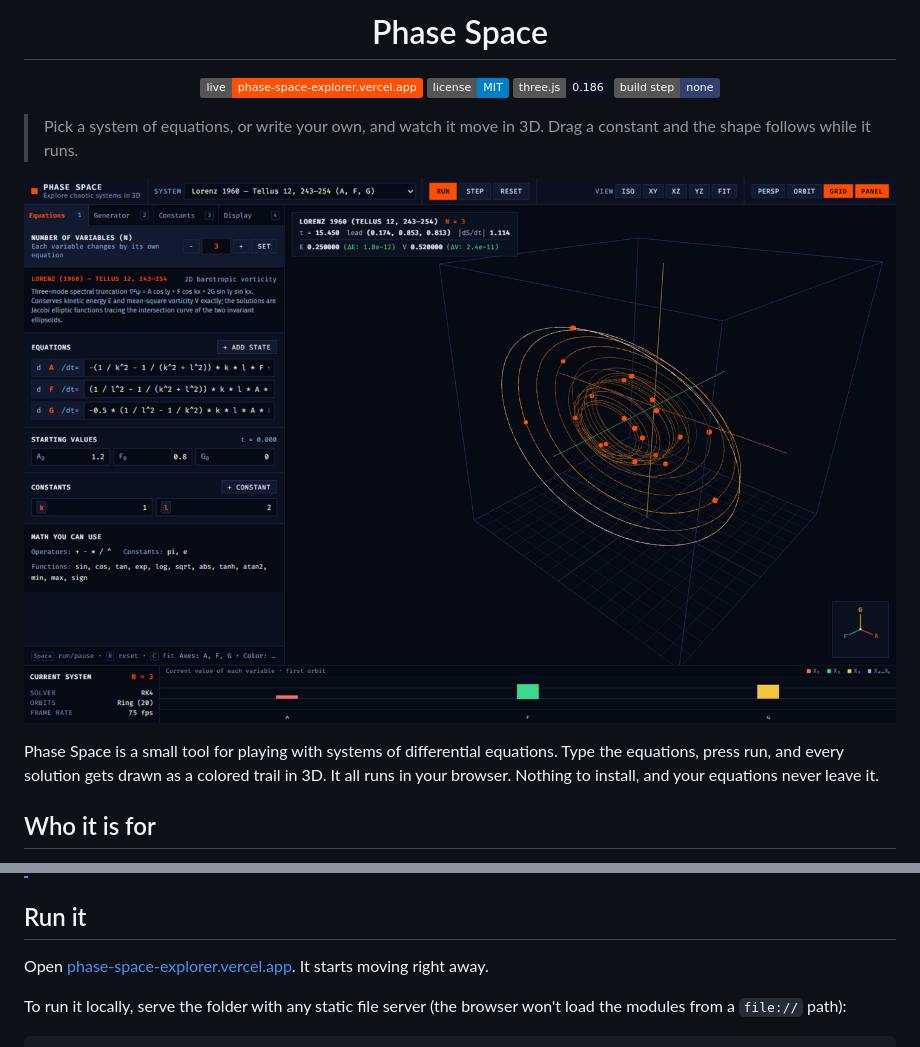
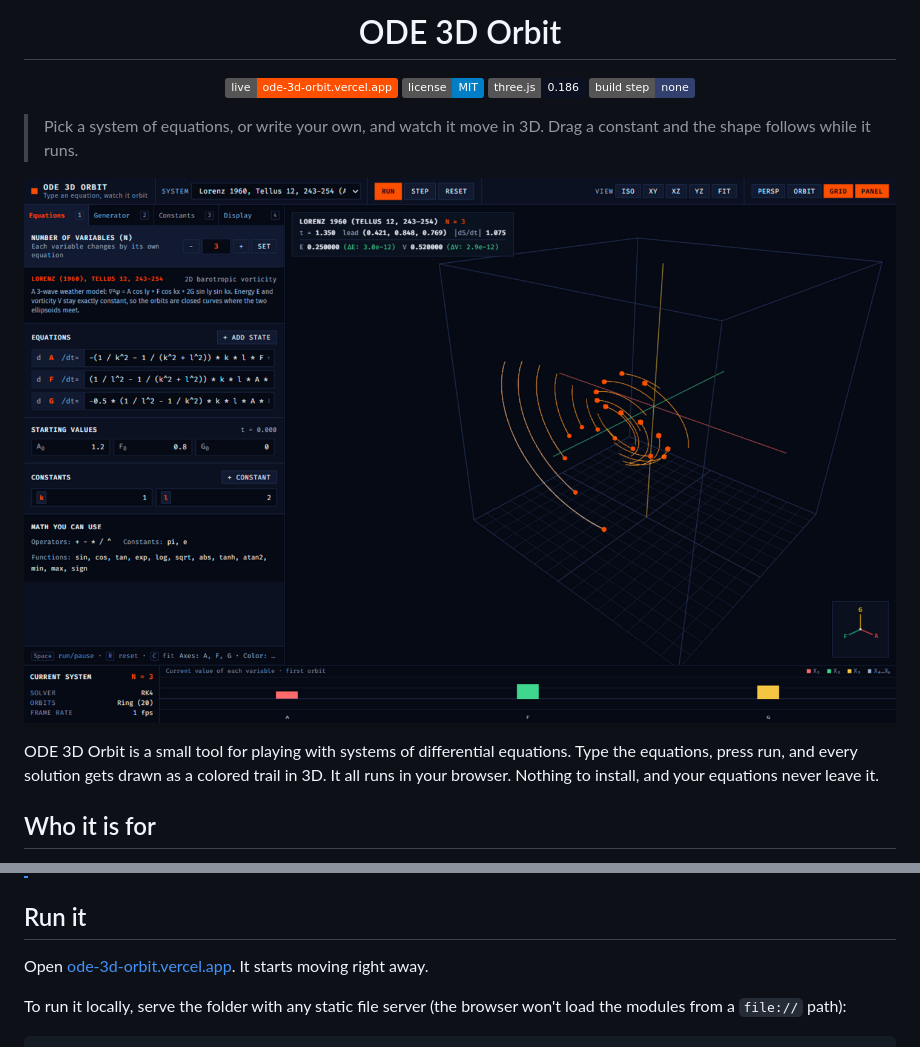
Before and after one commit to ihmorol/ode-3d-orbit, a Markdown page: README.md, 2 parts joined by grey strips. GitHub-like rendering; pictures changed too: docs/screenshot.png; badges without logos.

```diff
--- a/README.md
+++ b/README.md
@@ -3,9 +3,9 @@
 </p>
 
-<h1 align="center">Phase Space</h1>
+<h1 align="center">ODE 3D Orbit</h1>
 
 <p align="center">
-  <a href="https://phase-space-explorer.vercel.app"><img src="https://img.shields.io/badge/live-phase--space--explorer.vercel.app-ff4f00" alt="Live demo"></a>
+  <a href="https://phase-space-explorer.vercel.app"><img src="https://img.shields.io/badge/live-ode--3d--orbit.vercel.app-ff4f00" alt="Live demo"></a>
   <a href="LICENSE"><img src="https://img.shields.io/badge/license-MIT-blue.svg" alt="License: MIT"></a>
   <img src="https://img.shields.io/badge/three.js-0.186-0b1120?logo=three.js" alt="Three.js 0.186">
   <img src="https://img.shields.io/badge/build%20step-none-31406e" alt="No build step">
@@ -17,5 +17,5 @@
 
-Phase Space is a small tool for playing with systems of differential equations. Type the equations, press run, and every solution gets drawn as a colored trail in 3D. It all runs in your browser. Nothing to install, and your equations never leave it.
+ODE 3D Orbit is a small tool for playing with systems of differential equations. Type the equations, press run, and every solution gets drawn as a colored trail in 3D. It all runs in your browser. Nothing to install, and your equations never leave it.
 
 ## Who it is for
 
@@ -48,7 +48,7 @@ Phase Space is a small tool for playing with systems of differential equations.
 
 ## Run it
 
-Open [phase-space-explorer.vercel.app](https://phase-space-explorer.vercel.app). It starts moving right away.
+Open [ode-3d-orbit.vercel.app](https://ode-3d-orbit.vercel.app). It starts moving right away.
 
 To run it locally, serve the folder with any static file server (the browser won't load the modules from a `file://` path):
 
```
Also changed, not shown: other parts of README.md (+2 -2 lines), DESIGN.md (+3 -3 lines), PRODUCT.md (+1 -1 lines), 3 other files.
